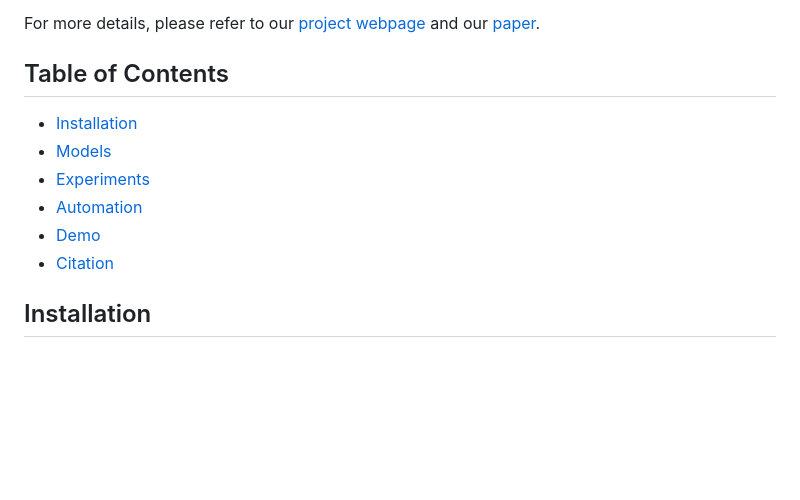
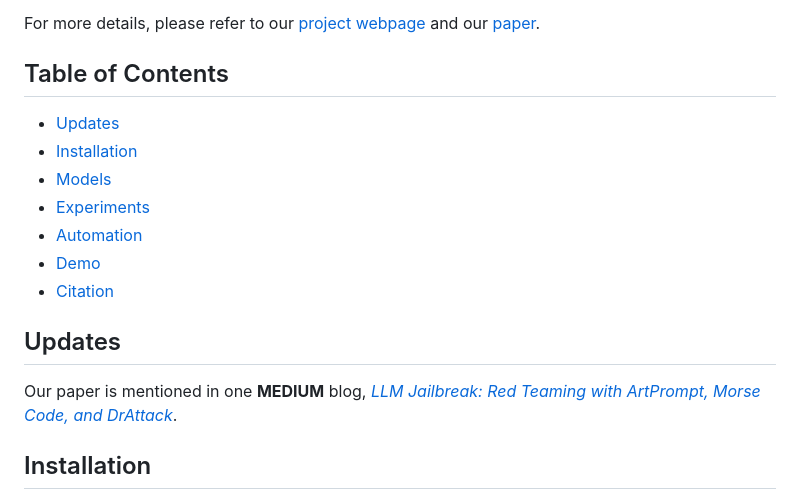
Before and after one commit to xirui-li/DrAttack, a Markdown page: README.md, the part around the change. Rendered like a GitHub page; blank space fills up the shorter version.

```diff
--- a/README.md
+++ b/README.md
@@ -38,12 +38,17 @@ For more details, please refer to our [project webpage](https://xirui-li.github.
 
 ## Table of Contents
 
+- [Updates](#updates)
 - [Installation](#installation)
 - [Models](#models)
 - [Experiments](#experiments)
 - [Automation](#automation)
 - [Demo](#demo)
 - [Citation](#citation)
+
+## Updates
+
+Our paper is mentioned in one __MEDIUM__ blog, [_LLM Jailbreak: Red Teaming with ArtPrompt, Morse Code, and DrAttack_](https://ai.plainenglish.io/llm-jailbreak-comparing-drattack-artprompt-and-morse-code-17acb0f18be8).
 
 ## Installation
 
```
